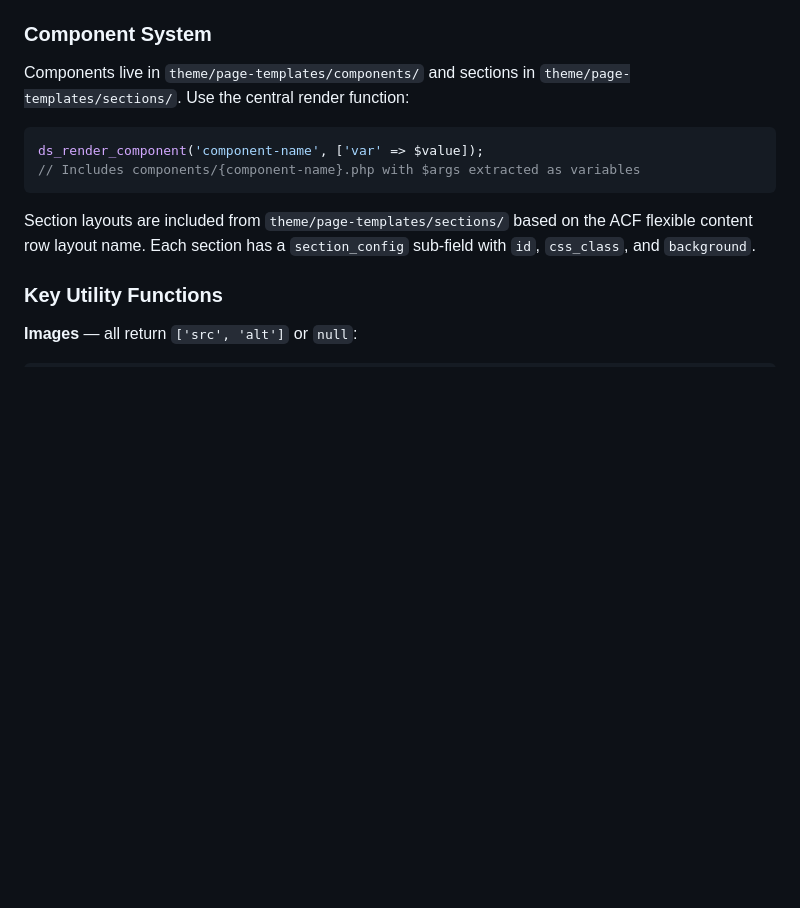
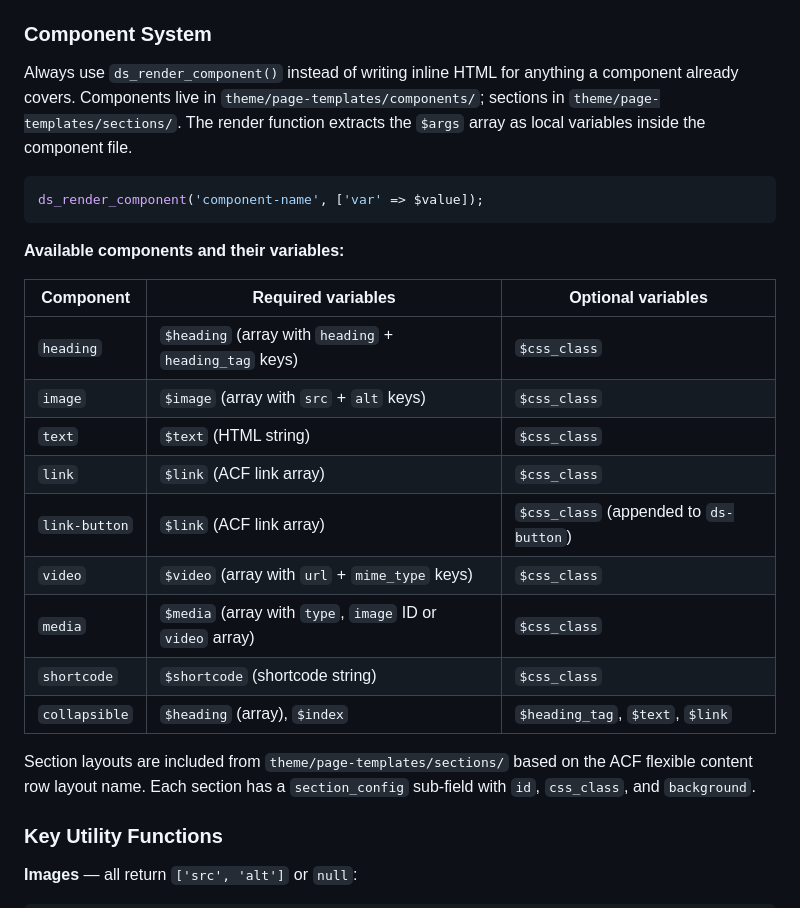
Before and after one commit to dojosch/wp-theme-frp-expert, a Markdown page: CLAUDE.md, the part around one of its changes. GitHub-like rendering; blank space fills up the shorter version.

````diff
--- a/CLAUDE.md
+++ b/CLAUDE.md
@@ -30,12 +30,25 @@ This is a WordPress theme (PHP 7.4+, WP 6.2+) using Tailwind CSS v4, Alpine.js v
 
 ### Component System
 
-Components live in `theme/page-templates/components/` and sections in `theme/page-templates/sections/`. Use the central render function:
+Always use `ds_render_component()` instead of writing inline HTML for anything a component already covers. Components live in `theme/page-templates/components/`; sections in `theme/page-templates/sections/`. The render function extracts the `$args` array as local variables inside the component file.
 
 ```php
 ds_render_component('component-name', ['var' => $value]);
-// Includes components/{component-name}.php with $args extracted as variables
 ```
+
+**Available components and their variables:**
+
+| Component | Required variables | Optional variables |
+|---|---|---|
+| `heading` | `$heading` (array with `heading` + `heading_tag` keys) | `$css_class` |
+| `image` | `$image` (array with `src` + `alt` keys) | `$css_class` |
+| `text` | `$text` (HTML string) | `$css_class` |
+| `link` | `$link` (ACF link array) | `$css_class` |
+| `link-button` | `$link` (ACF link array) | `$css_class` (appended to `ds-button`) |
+| `video` | `$video` (array with `url` + `mime_type` keys) | `$css_class` |
+| `media` | `$media` (array with `type`, `image` ID or `video` array) | `$css_class` |
+| `shortcode` | `$shortcode` (shortcode string) | `$css_class` |
+| `collapsible` | `$heading` (array), `$index` | `$heading_tag`, `$text`, `$link` |
 
 Section layouts are included from `theme/page-templates/sections/` based on the ACF flexible content row layout name. Each section has a `section_config` sub-field with `id`, `css_class`, and `background`.
 
````
Also changed, not shown: other parts of CLAUDE.md (+42 -0 lines).
